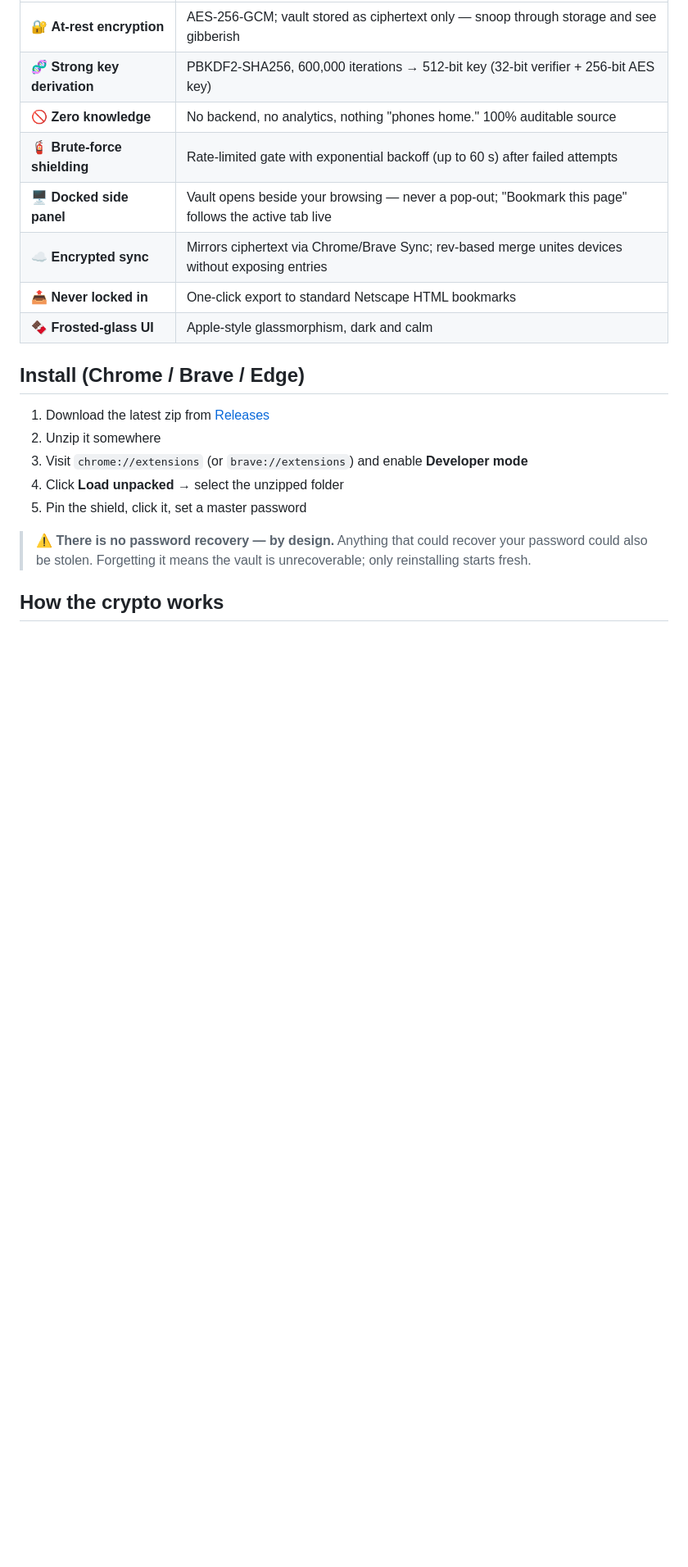
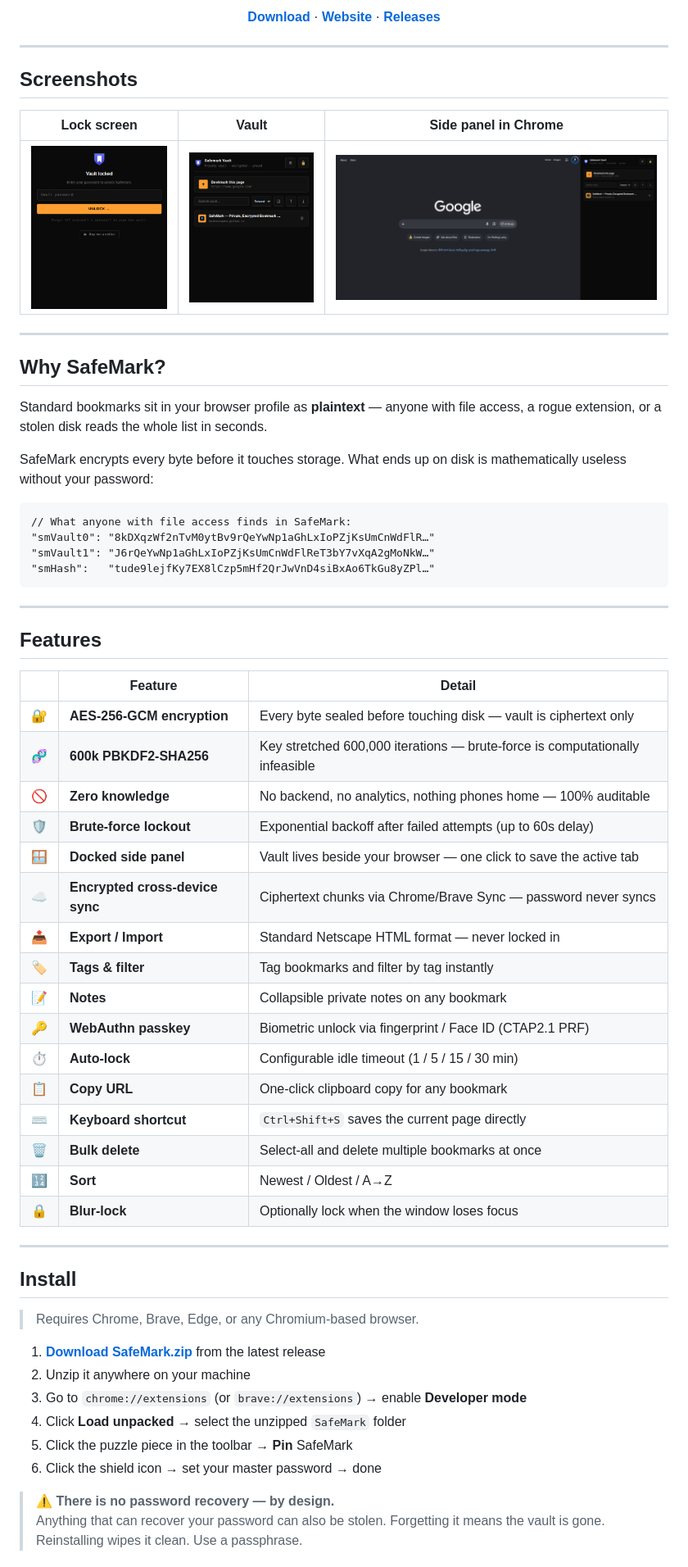
Before and after one commit to keshavsapra/SafeMark, a Markdown page: README.md, the part around the change printed below. Shown: that part at 82% size. GitHub-like rendering; pictures changed too: docs/assets/screenshots/bookmarks.png (added), docs/assets/screenshots/main.png (added), docs/assets/screenshots/overview.png (added); blank space fills up the shorter version.

Commit message:
docs: add screenshots, modernize README, and add gallery section to website

````diff
--- a/README.md
+++ b/README.md
@@ -16,24 +15,71 @@ storage, so what ends up on disk is mathematically useless without your master p
 
-| | |
-|---|---|
-| 🔐 **At-rest encryption** | AES-256-GCM; vault stored as ciphertext only — snoop through storage and see gibberish |
-| 🧬 **Strong key derivation** | PBKDF2-SHA256, 600,000 iterations → 512-bit key (32-bit verifier + 256-bit AES key) |
-| 🚫 **Zero knowledge** | No backend, no analytics, nothing "phones home." 100% auditable source |
-| 🧯 **Brute-force shielding** | Rate-limited gate with exponential backoff (up to 60 s) after failed attempts |
-| 🖥️ **Docked side panel** | Vault opens beside your browsing — never a pop-out; "Bookmark this page" follows the active tab live |
-| ☁️ **Encrypted sync** | Mirrors ciphertext via Chrome/Brave Sync; rev-based merge unites devices without exposing entries |
-| 📤 **Never locked in** | One-click export to standard Netscape HTML bookmarks |
-| 🍫 **Frosted-glass UI** | Apple-style glassmorphism, dark and calm |
+[**Download**](https://github.com/keshavsapra/SafeMark/releases/latest/download/SafeMark.zip) · [**Website**](https://keshavsapra.github.io/SafeMark/) · [**Releases**](https://github.com/keshavsapra/SafeMark/releases)
 
-## Install (Chrome / Brave / Edge)
+</div>
 
-1. Download the latest zip from [Releases](https://github.com/keshavsapra/SafeMark/releases/latest)
-2. Unzip it somewhere
-3. Visit `chrome://extensions` (or `brave://extensions`) and enable **Developer mode**
-4. Click **Load unpacked** → select the unzipped folder
-5. Pin the shield, click it, set a master password
+---
 
-> ⚠️ **There is no password recovery — by design.** Anything that could recover your password could
-> also be stolen. Forgetting it means the vault is unrecoverable; only reinstalling starts fresh.
+## Screenshots
 
-## How the crypto works
+<div align="center">
+
+| Lock screen | Vault | Side panel in Chrome |
+|:-----------:|:-----:|:--------------------:|
+| ![Lock screen](docs/assets/screenshots/main.png) | ![Vault with bookmarks](docs/assets/screenshots/bookmarks.png) | ![Docked side panel](docs/assets/screenshots/overview.png) |
+
+</div>
+
+---
+
+## Why SafeMark?
+
+Standard bookmarks sit in your browser profile as **plaintext** — anyone with file access, a rogue extension, or a stolen disk reads the whole list in seconds.
+
+SafeMark encrypts every byte before it touches storage. What ends up on disk is mathematically useless without your password:
+
+```
+// What anyone with file access finds in SafeMark:
+"smVault0": "8kDXqzWf2nTvM0ytBv9rQeYwNp1aGhLxIoPZjKsUmCnWdFlR…"
+"smVault1": "J6rQeYwNp1aGhLxIoPZjKsUmCnWdFlReT3bY7vXqA2gMoNkW…"
+"smHash":   "tude9lejfKy7EX8lCzp5mHf2QrJwVnD4siBxAo6TkGu8yZPl…"
+```
+
+---
+
+## Features
+
+| | Feature | Detail |
+|--|---------|--------|
+| 🔐 | **AES-256-GCM encryption** | Every byte sealed before touching disk — vault is ciphertext only |
+| 🧬 | **600k PBKDF2-SHA256** | Key stretched 600,000 iterations — brute-force is computationally infeasible |
+| 🚫 | **Zero knowledge** | No backend, no analytics, nothing phones home — 100% auditable |
+| 🛡️ | **Brute-force lockout** | Exponential backoff after failed attempts (up to 60s delay) |
+| 🪟 | **Docked side panel** | Vault lives beside your browser — one click to save the active tab |
+| ☁️ | **Encrypted cross-device sync** | Ciphertext chunks via Chrome/Brave Sync — password never syncs |
+| 📤 | **Export / Import** | Standard Netscape HTML format — never locked in |
+| 🏷️ | **Tags & filter** | Tag bookmarks and filter by tag instantly |
+| 📝 | **Notes** | Collapsible private notes on any bookmark |
+| 🔑 | **WebAuthn passkey** | Biometric unlock via fingerprint / Face ID (CTAP2.1 PRF) |
+| ⏱️ | **Auto-lock** | Configurable idle timeout (1 / 5 / 15 / 30 min) |
+| 📋 | **Copy URL** | One-click clipboard copy for any bookmark |
+| ⌨️ | **Keyboard shortcut** | `Ctrl+Shift+S` saves the current page directly |
+| 🗑️ | **Bulk delete** | Select-all and delete multiple bookmarks at once |
+| 🔢 | **Sort** | Newest / Oldest / A→Z |
+| 🔒 | **Blur-lock** | Optionally lock when the window loses focus |
+
+---
+
+## Install
+
+> Requires Chrome, Brave, Edge, or any Chromium-based browser.
+
+1. **[Download SafeMark.zip](https://github.com/keshavsapra/SafeMark/releases/latest/download/SafeMark.zip)** from the latest release
+2. Unzip it anywhere on your machine
+3. Go to `chrome://extensions` (or `brave://extensions`) → enable **Developer mode**
+4. Click **Load unpacked** → select the unzipped `SafeMark` folder
+5. Click the puzzle piece in the toolbar → **Pin** SafeMark
+6. Click the shield icon → set your master password → done
+
+> ⚠️ **There is no password recovery — by design.**
+> Anything that can recover your password can also be stolen. Forgetting it means the vault is gone. Reinstalling wipes it clean. Use a passphrase.
+
````
Also changed, not shown: other parts of README.md (+37 -26 lines), Screenshots/Booksmarks.png (added), Screenshots/Main.png (added), Screenshots/Overview.png (added), 1 other file.
